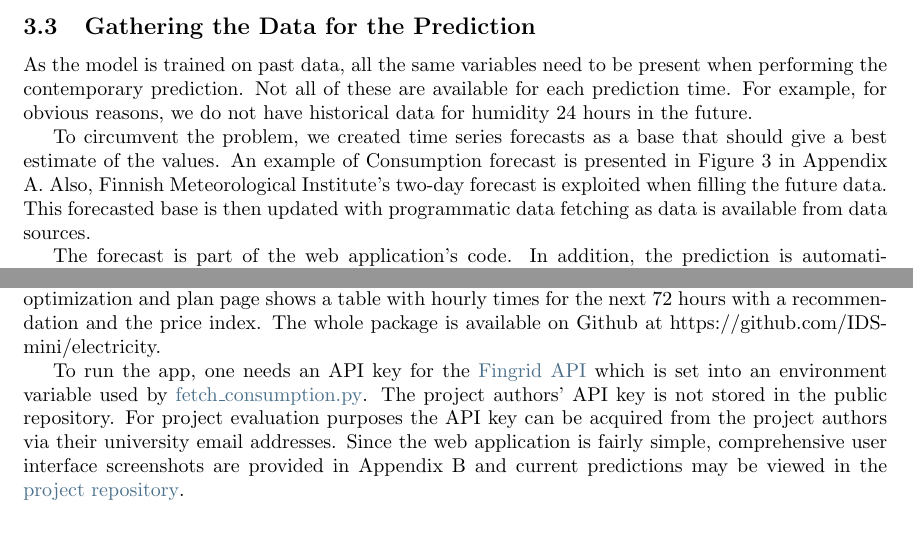
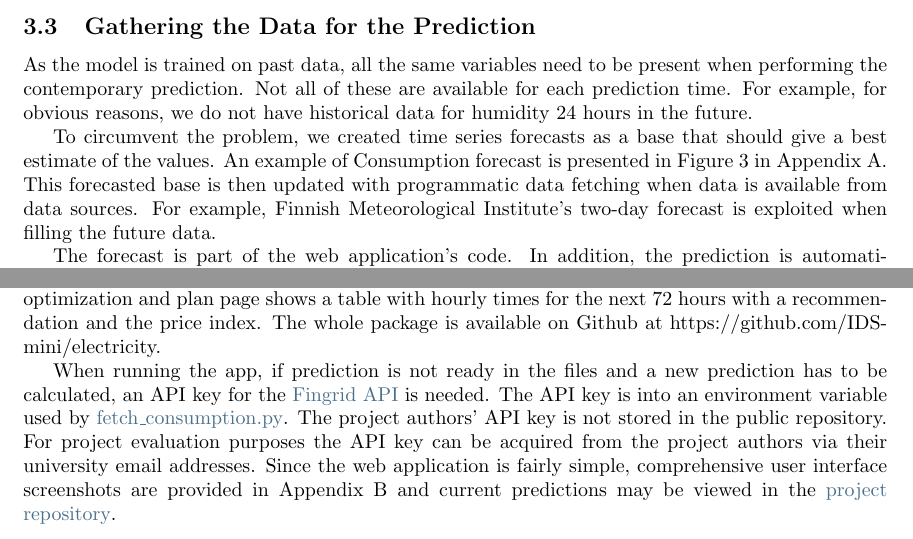
Before and after one commit to IDS-mini/electricity, a LaTeX document (report/report.tex): two parts of pages 6 and 7 of 12, joined at a grey line, cut so that both start at the same text. Compiled offline with pdfLaTeX.

Commit message:
minor fixes in report

```diff
--- a/report/report.tex
+++ b/report/report.tex
@@ -137,7 +137,7 @@ When training the models, we used cross-validation with time series splits so th
 
 As the model is trained on past data, all the same variables need to be present when performing the contemporary prediction. Not all of these are available for each prediction time. For example, for obvious reasons, we do not have historical data for humidity 24 hours in the future.
 
-To circumvent the problem, we created time series forecasts as a base that should give a best estimate of the values. An example of Consumption forecast is presented in Figure \ref{fig:consumption} in Appendix \ref{section:appendixa}. Also, Finnish Meteorological Institute's two-day forecast is exploited when filling the future data. This forecasted base is then updated with programmatic data fetching as data is available from data sources.
+To circumvent the problem, we created time series forecasts as a base that should give a best estimate of the values. An example of Consumption forecast is presented in Figure \ref{fig:consumption} in Appendix \ref{section:appendixa}. This forecasted base is then updated with programmatic data fetching when data is available from data sources. For example, Finnish Meteorological Institute's two-day forecast is exploited when filling the future data.
 
 The forecast is part of the web application's code. In addition, the prediction is automatically run twice a day with Github actions and saved to the repository. The web application then tries to use this prepared data when showing the recommendations for the end user. Deriving the recommendation from the forecasted price is discussed in more detail in Chapter \ref{section:delivery}.
 
@@ -159,7 +159,7 @@ For the contemporary results delivery to the end user, we built a simple Python
 
 Our deliverable is a web application built with FastAPI. The application serves a landing page and a page for planning. The landing page includes some instructions and reasons for electricity usage optimization and plan page shows a table with hourly times for the next 72 hours with a recommendation and the price index. The whole package is available on Github at https://github.com/IDS-mini/electricity.
 
-To run the app, one needs an API key for the \href{https://data.fingrid.fi/open-data-forms/registration/}{Fingrid API} which is set into an environment variable used by \href{https://github.com/IDS-mini/electricity/blob/main/src/app/utils/fetch_consumption.py}{fetch\_consumption.py}. The project authors' API key is not stored in the public repository. For project evaluation purposes the API key can be acquired from the project authors via their university email addresses. Since the web application is fairly simple, comprehensive user interface screenshots are provided in Appendix \ref{section:appendixb} and current predictions may be viewed in the \href{https://github.com/IDS-mini/electricity/blob/main/forecast_data/forecasts.csv}{project repository}.
+When running the app, if prediction is not ready in the files and a new prediction has to be calculated, an API key for the \href{https://data.fingrid.fi/open-data-forms/registration/}{Fingrid API} is needed. The API key is into an environment variable used by \href{https://github.com/IDS-mini/electricity/blob/main/src/app/utils/fetch_consumption.py}{fetch\_consumption.py}. The project authors' API key is not stored in the public repository. For project evaluation purposes the API key can be acquired from the project authors via their university email addresses. Since the web application is fairly simple, comprehensive user interface screenshots are provided in Appendix \ref{section:appendixb} and current predictions may be viewed in the \href{https://github.com/IDS-mini/electricity/blob/main/forecast_data/forecasts.csv}{project repository}.
 
 \subsection{Electricity Usage Recommendation and User Experience}
 \label{subsection:ux}
```
